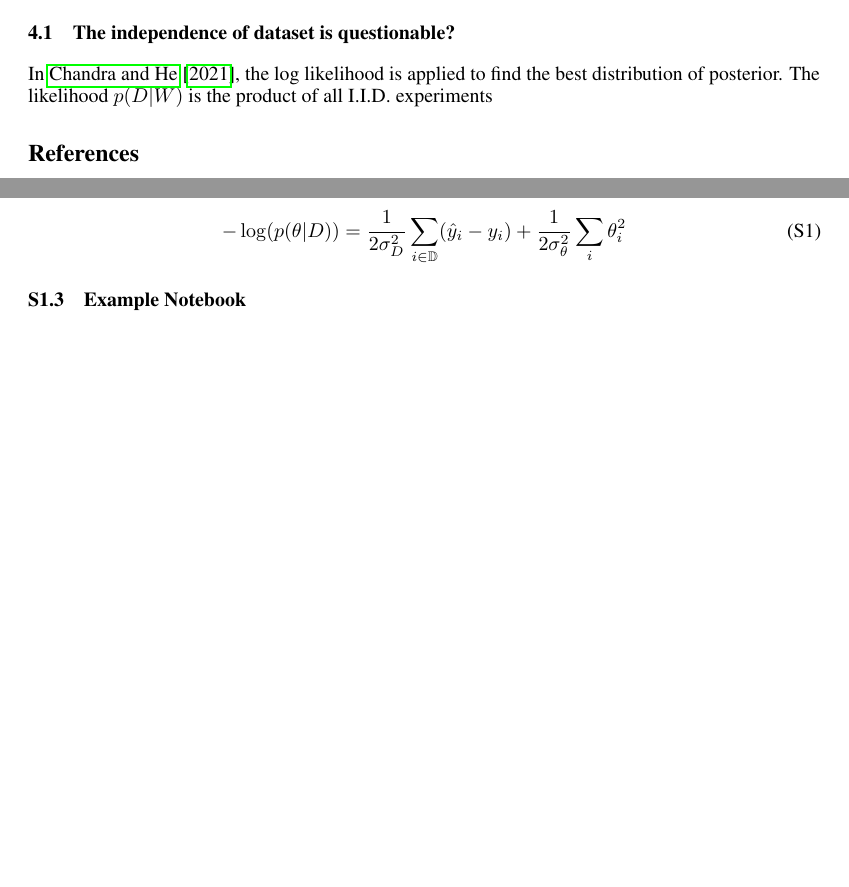
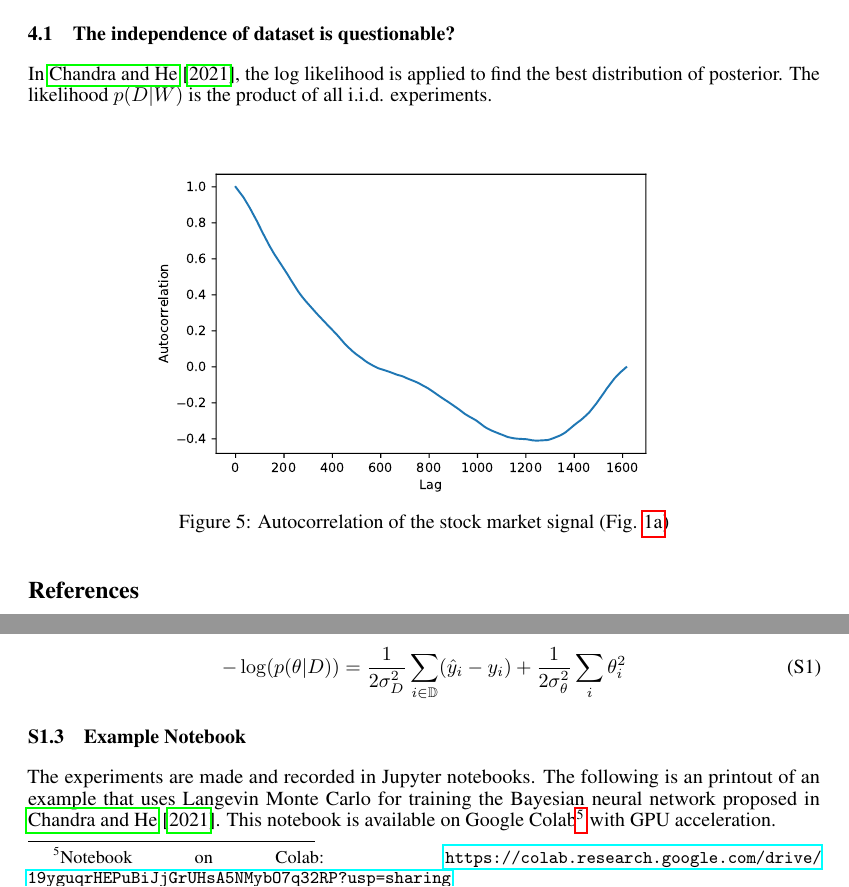
Before and after one commit to stevengogogo/ECEN649_FinalProject, a LaTeX paper (doc/final-report.tex): two parts of pages 6 and 7 of 18, joined at a grey line, cut so that both start at the same text. Compiled offline with pdfLaTeX.

Commit message:
[report][result] add autocorrelation plot

```diff
--- a/doc/final-report.tex
+++ b/doc/final-report.tex
@@ -279,8 +280,15 @@ The iteration of $5\times 10^4$ is used to derive the posterior distribution. Ea
 
 \subsection{The independence of dataset is questionable?}
 
-In \cite{chandra2021bayesian}, the log likelihood is applied to find the best distribution of posterior. The likelihood $p(D|W)$ is the product of all I.I.D. experiments
+In \cite{chandra2021bayesian}, the log likelihood is applied to find the best distribution of posterior. The likelihood $p(D|W)$ is the product of all i.i.d. experiments.
 
+
+\begin{figure}[h]
+    \centering
+    \includegraphics[width=0.7\textwidth]{../img/autocorrelation.pdf}
+    \caption{Autocorrelation of the stock market signal (Fig. \ref{fig:mm8-train})}
+    \label{fig:auto}
+\end{figure}
 
 \bibliography{ref}
 
@@ -318,6 +326,9 @@ If the model produces Guassian prediction ($\hat{y} \sim Normal(\mu_D, \sigma^{2
 
 \subsection{Example Notebook}
 
+The experiments are made and recorded in Jupyter notebooks. The following is an printout of an example that uses Langevin Monte Carlo for training the Bayesian neural network proposed in \cite{chandra2021bayesian}. This notebook is available on Google Colab\footnote{Notebook on Colab: \url{https://colab.research.google.com/drive/19yguqrHEPuBiJjGrUHsA5NMybO7q32RP?usp=sharing}} with GPU acceleration.
+
+
 \includepdf[pages=-,width=\textwidth]{../img/Sigmoid_EXP_fit_time_window.pdf}
 
 \end{document}
```
Also changed, not shown: img/autocorrelation.pdf (added), doc/final-report.tex (7 more changed lines).
